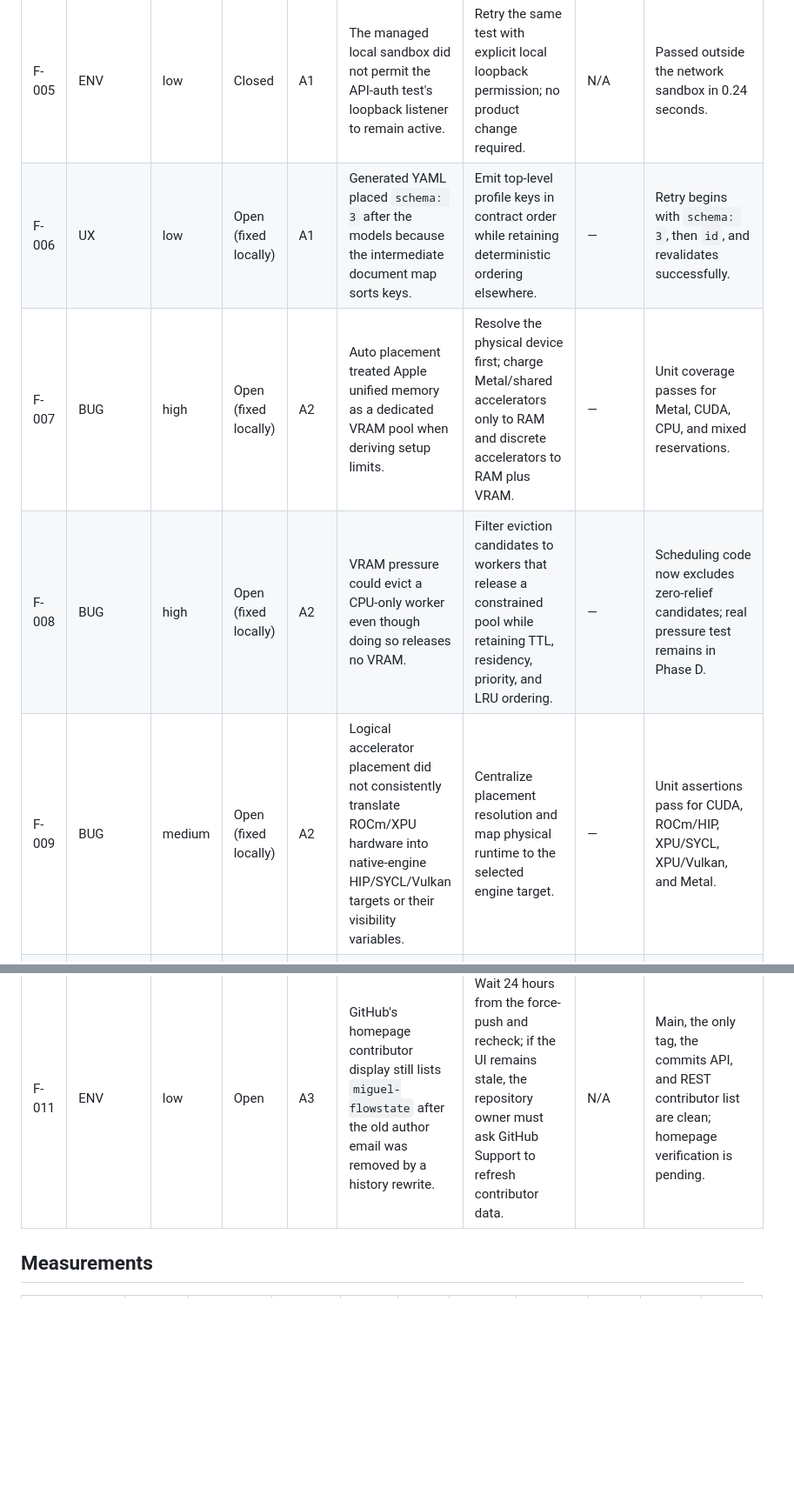
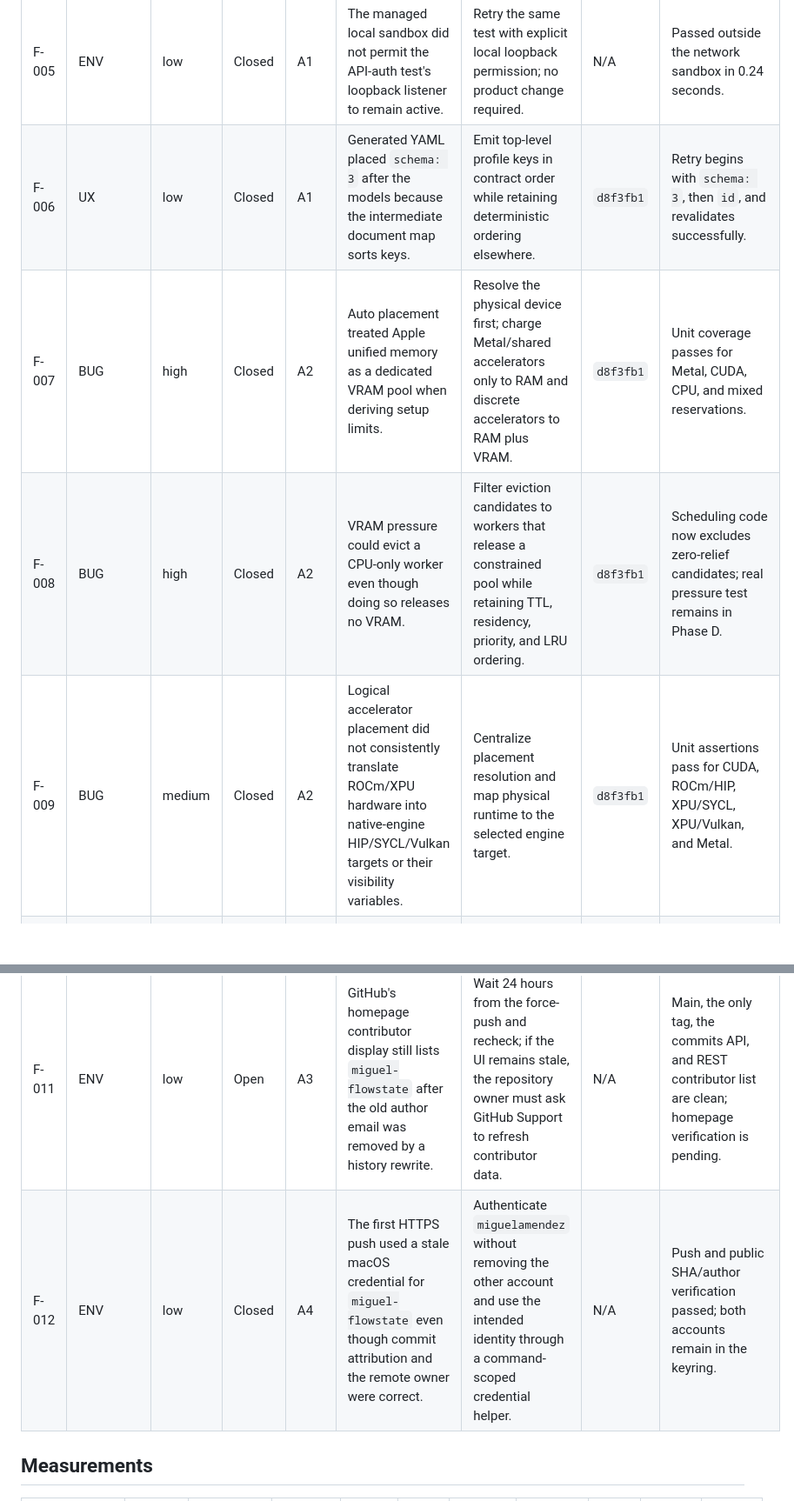
Before and after one commit to miguelamendez/mica-server, a Markdown page: docs/validation/github-source-install-nvidia-plan.md, 2 parts joined by grey strips. Shown at 87% size. Drawn GitHub-style; blank space fills up the shorter version.

```diff
--- a/docs/validation/github-source-install-nvidia-plan.md
+++ b/docs/validation/github-source-install-nvidia-plan.md
@@ -261,10 +264,11 @@ the fix is committed and the relevant step has been rerun successfully.
 | F-005 | ENV | low | Closed | A1 | The managed local sandbox did not permit the API-auth test's loopback listener to remain active. | Retry the same test with explicit local loopback permission; no product change required. | N/A | Passed outside the network sandbox in 0.24 seconds. |
-| F-006 | UX | low | Open (fixed locally) | A1 | Generated YAML placed `schema: 3` after the models because the intermediate document map sorts keys. | Emit top-level profile keys in contract order while retaining deterministic ordering elsewhere. | — | Retry begins with `schema: 3`, then `id`, and revalidates successfully. |
-| F-007 | BUG | high | Open (fixed locally) | A2 | Auto placement treated Apple unified memory as a dedicated VRAM pool when deriving setup limits. | Resolve the physical device first; charge Metal/shared accelerators only to RAM and discrete accelerators to RAM plus VRAM. | — | Unit coverage passes for Metal, CUDA, CPU, and mixed reservations. |
-| F-008 | BUG | high | Open (fixed locally) | A2 | VRAM pressure could evict a CPU-only worker even though doing so releases no VRAM. | Filter eviction candidates to workers that release a constrained pool while retaining TTL, residency, priority, and LRU ordering. | — | Scheduling code now excludes zero-relief candidates; real pressure test remains in Phase D. |
-| F-009 | BUG | medium | Open (fixed locally) | A2 | Logical accelerator placement did not consistently translate ROCm/XPU hardware into native-engine HIP/SYCL/Vulkan targets or their visibility variables. | Centralize placement resolution and map physical runtime to the selected engine target. | — | Unit assertions pass for CUDA, ROCm/HIP, XPU/SYCL, XPU/Vulkan, and Metal. |
+| F-006 | UX | low | Closed | A1 | Generated YAML placed `schema: 3` after the models because the intermediate document map sorts keys. | Emit top-level profile keys in contract order while retaining deterministic ordering elsewhere. | `d8f3fb1` | Retry begins with `schema: 3`, then `id`, and revalidates successfully. |
+| F-007 | BUG | high | Closed | A2 | Auto placement treated Apple unified memory as a dedicated VRAM pool when deriving setup limits. | Resolve the physical device first; charge Metal/shared accelerators only to RAM and discrete accelerators to RAM plus VRAM. | `d8f3fb1` | Unit coverage passes for Metal, CUDA, CPU, and mixed reservations. |
+| F-008 | BUG | high | Closed | A2 | VRAM pressure could evict a CPU-only worker even though doing so releases no VRAM. | Filter eviction candidates to workers that release a constrained pool while retaining TTL, residency, priority, and LRU ordering. | `d8f3fb1` | Scheduling code now excludes zero-relief candidates; real pressure test remains in Phase D. |
+| F-009 | BUG | medium | Closed | A2 | Logical accelerator placement did not consistently translate ROCm/XPU hardware into native-engine HIP/SYCL/Vulkan targets or their visibility variables. | Centralize placement resolution and map physical runtime to the selected engine target. | `d8f3fb1` | Unit assertions pass for CUDA, ROCm/HIP, XPU/SYCL, XPU/Vulkan, and Metal. |
 | F-010 | EVIDENCE | medium | Open | A2 | Admission currently has one aggregate discrete-VRAM pool even when hardware reports multiple GPUs. | Track reservations and limits per physical device before claiming multi-GPU hard-limit enforcement. | — | Single-device `accelerator:0` behavior is covered; multi-GPU target evidence is pending. |
 | F-011 | ENV | low | Open | A3 | GitHub's homepage contributor display still lists `miguel-flowstate` after the old author email was removed by a history rewrite. | Wait 24 hours from the force-push and recheck; if the UI remains stale, the repository owner must ask GitHub Support to refresh contributor data. | N/A | Main, the only tag, the commits API, and REST contributor list are clean; homepage verification is pending. |
+| F-012 | ENV | low | Closed | A4 | The first HTTPS push used a stale macOS credential for `miguel-flowstate` even though commit attribution and the remote owner were correct. | Authenticate `miguelamendez` without removing the other account and use the intended identity through a command-scoped credential helper. | N/A | Push and public SHA/author verification passed; both accounts remain in the keyring. |
 
 ## Measurements
 
```
Also changed, not shown: other parts of docs/validation/github-source-install-nvidia-plan.md (+9 -6 lines).
